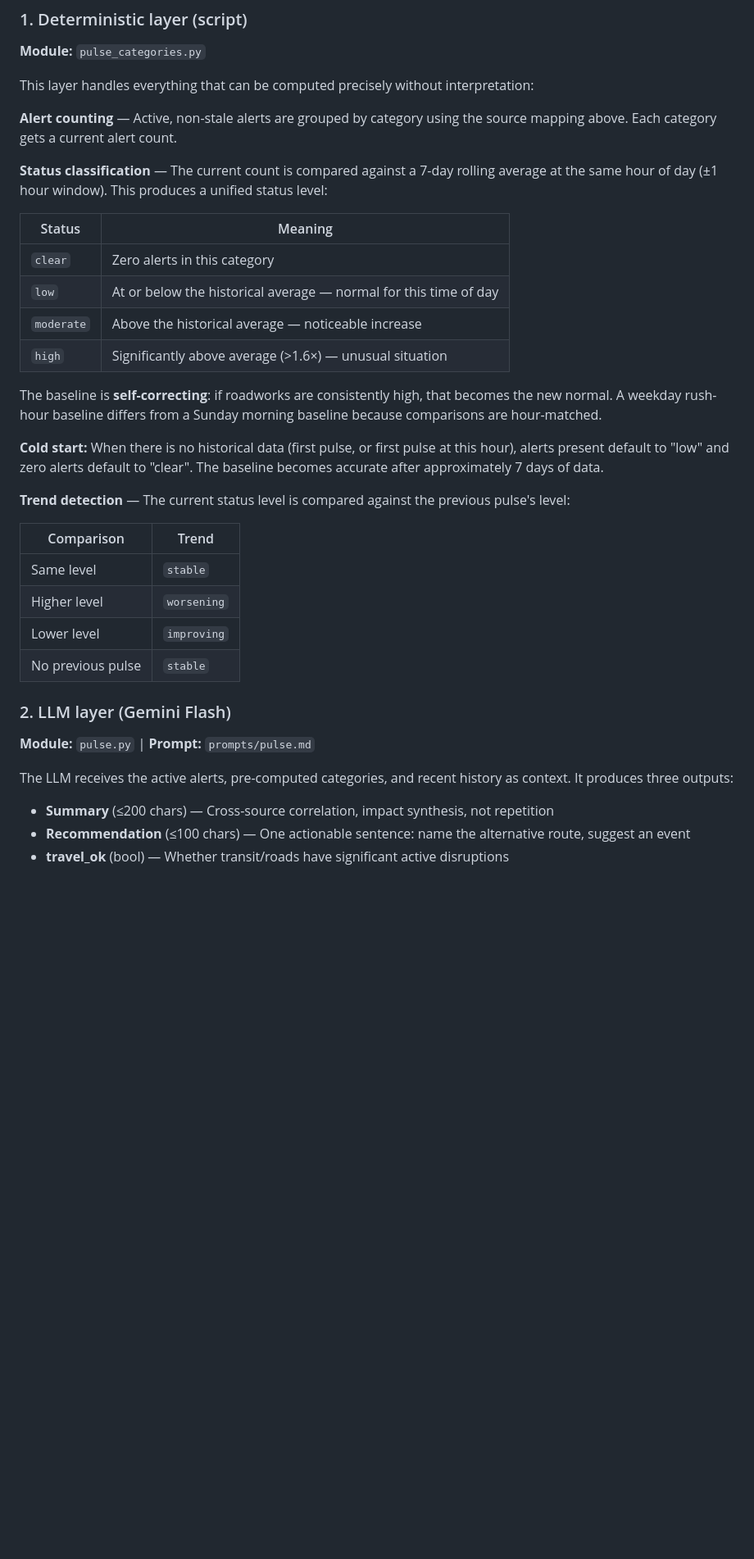
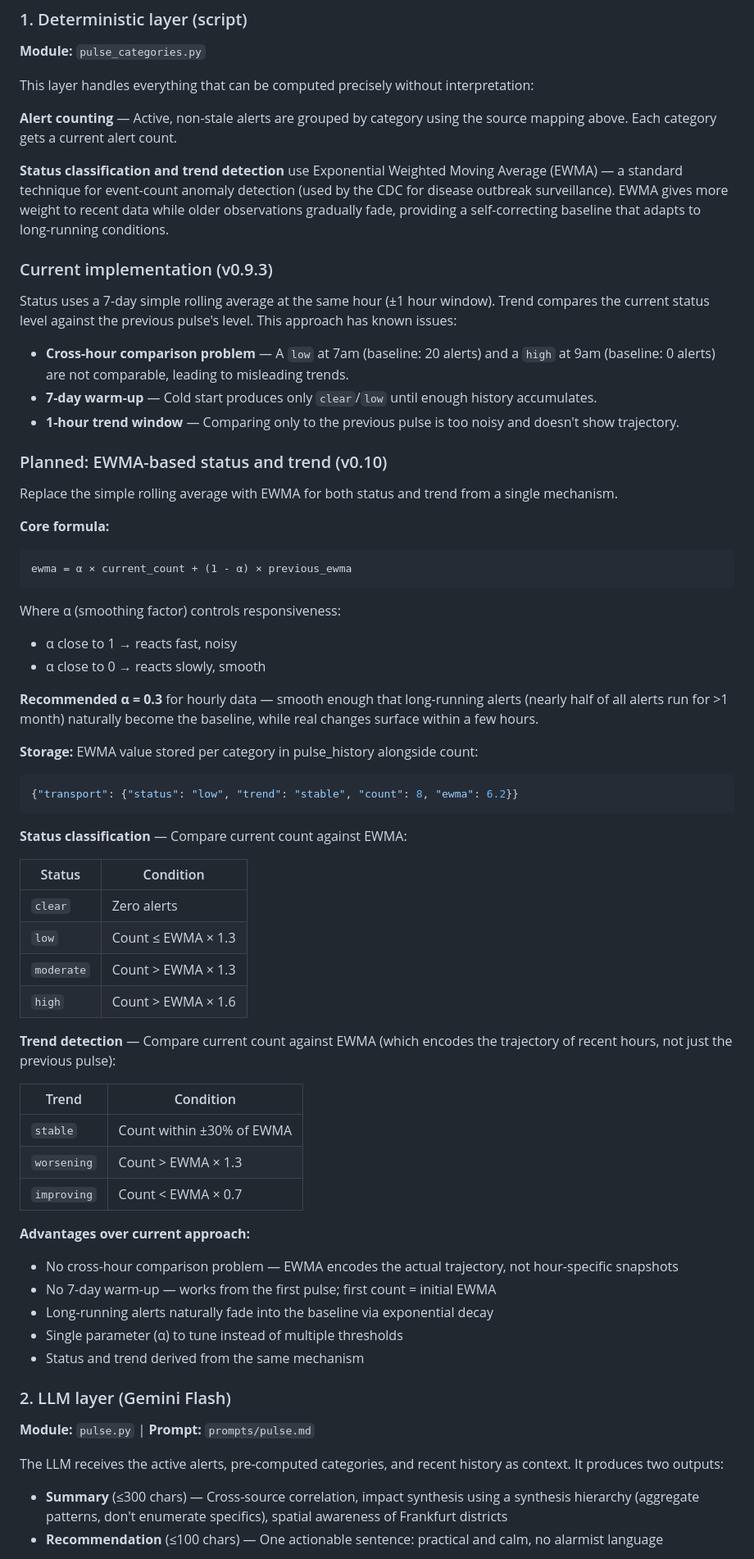
Before and after one commit to jctots/frankfurt-radar, a Markdown page: docs/analysis.md, the part around one of its changes. Shown at 82% size. Drawn GitHub-style; blank space fills up the shorter version.

Commit message:
docs: update analysis.md with EWMA proposal for v0.10
Document current v0.9.3 limitations (cross-hour comparison, 7-day warm-up,
1-hour trend window) and planned EWMA-based replacement for both status
and trend detection. Update LLM layer docs to reflect current state
(300 char limit, deterministic travel_ok, synthesis hierarchy).

Co-Authored-By: Claude Sonnet 4.6 <noreply@anthropic.com>

````diff
--- a/docs/analysis.md
+++ b/docs/analysis.md
@@ -33,35 +33,66 @@ This layer handles everything that can be computed precisely without interpretat
 
 **Alert counting** — Active, non-stale alerts are grouped by category using the source mapping above. Each category gets a current alert count.
 
-**Status classification** — The current count is compared against a 7-day rolling average at the same hour of day (±1 hour window). This produces a unified status level:
+**Status classification and trend detection** use Exponential Weighted Moving Average (EWMA) — a standard technique for event-count anomaly detection (used by the CDC for disease outbreak surveillance). EWMA gives more weight to recent data while older observations gradually fade, providing a self-correcting baseline that adapts to long-running conditions.
 
-| Status | Meaning |
-|--------|---------|
-| `clear` | Zero alerts in this category |
-| `low` | At or below the historical average — normal for this time of day |
-| `moderate` | Above the historical average — noticeable increase |
-| `high` | Significantly above average (>1.6×) — unusual situation |
+### Current implementation (v0.9.3)
 
-The baseline is **self-correcting**: if roadworks are consistently high, that becomes the new normal. A weekday rush-hour baseline differs from a Sunday morning baseline because comparisons are hour-matched.
+Status uses a 7-day simple rolling average at the same hour (±1 hour window). Trend compares the current status level against the previous pulse's level. This approach has known issues:
 
-**Cold start:** When there is no historical data (first pulse, or first pulse at this hour), alerts present default to "low" and zero alerts default to "clear". The baseline becomes accurate after approximately 7 days of data.
+- **Cross-hour comparison problem** — A `low` at 7am (baseline: 20 alerts) and a `high` at 9am (baseline: 0 alerts) are not comparable, leading to misleading trends.
+- **7-day warm-up** — Cold start produces only `clear`/`low` until enough history accumulates.
+- **1-hour trend window** — Comparing only to the previous pulse is too noisy and doesn't show trajectory.
 
-**Trend detection** — The current status level is compared against the previous pulse's level:
+### Planned: EWMA-based status and trend (v0.10)
 
-| Comparison | Trend |
-|------------|-------|
-| Same level | `stable` |
-| Higher level | `worsening` |
-| Lower level | `improving` |
-| No previous pulse | `stable` |
+Replace the simple rolling average with EWMA for both status and trend from a single mechanism.
+
+**Core formula:**
+```
+ewma = α × current_count + (1 - α) × previous_ewma
+```
+
+Where α (smoothing factor) controls responsiveness:
+- α close to 1 → reacts fast, noisy
+- α close to 0 → reacts slowly, smooth
+
+**Recommended α = 0.3** for hourly data — smooth enough that long-running alerts (nearly half of all alerts run for >1 month) naturally become the baseline, while real changes surface within a few hours.
+
+**Storage:** EWMA value stored per category in pulse_history alongside count:
+```json
+{"transport": {"status": "low", "trend": "stable", "count": 8, "ewma": 6.2}}
+```
+
+**Status classification** — Compare current count against EWMA:
+
+| Status | Condition |
+|--------|-----------|
+| `clear` | Zero alerts |
+| `low` | Count ≤ EWMA × 1.3 |
+| `moderate` | Count > EWMA × 1.3 |
+| `high` | Count > EWMA × 1.6 |
+
+**Trend detection** — Compare current count against EWMA (which encodes the trajectory of recent hours, not just the previous pulse):
+
+| Trend | Condition |
+|-------|-----------|
+| `stable` | Count within ±30% of EWMA |
+| `worsening` | Count > EWMA × 1.3 |
+| `improving` | Count < EWMA × 0.7 |
+
+**Advantages over current approach:**
+- No cross-hour comparison problem — EWMA encodes the actual trajectory, not hour-specific snapshots
+- No 7-day warm-up — works from the first pulse; first count = initial EWMA
+- Long-running alerts naturally fade into the baseline via exponential decay
+- Single parameter (α) to tune instead of multiple thresholds
+- Status and trend derived from the same mechanism
 
 ### 2. LLM layer (Gemini Flash)
 
 **Module:** `pulse.py` | **Prompt:** `prompts/pulse.md`
 
-The LLM receives the active alerts, pre-computed categories, and recent history as context. It produces three outputs:
+The LLM receives the active alerts, pre-computed categories, and recent history as context. It produces two outputs:
 
-- **Summary** (≤200 chars) — Cross-source correlation, impact synthesis, not repetition
-- **Recommendation** (≤100 chars) — One actionable sentence: name the alternative route, suggest an event
-- **travel_ok** (bool) — Whether transit/roads have significant active disruptions
+- **Summary** (≤300 chars) — Cross-source correlation, impact synthesis using a synthesis hierarchy (aggregate patterns, don't enumerate specifics), spatial awareness of Frankfurt districts
+- **Recommendation** (≤100 chars) — One actionable sentence: practical and calm, no alarmist language
 
````
Also changed, not shown: other parts of docs/analysis.md (+6 -4 lines).
